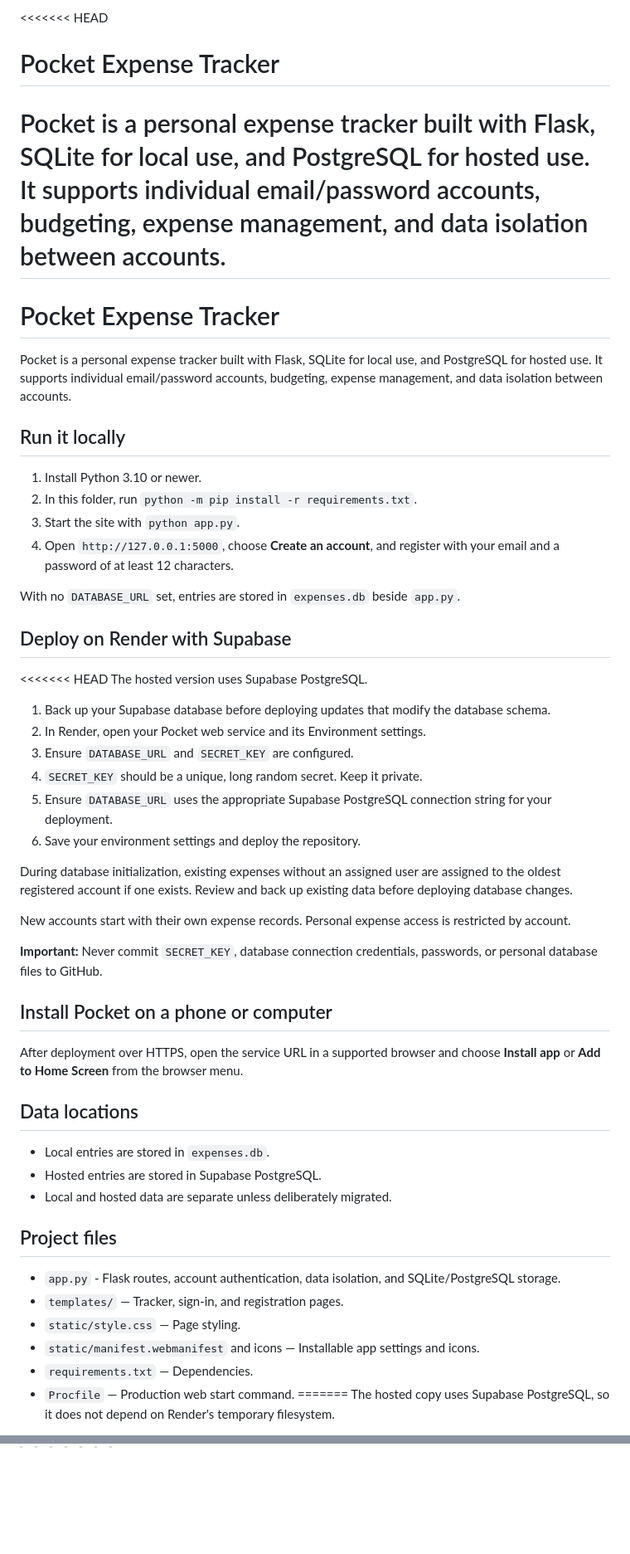
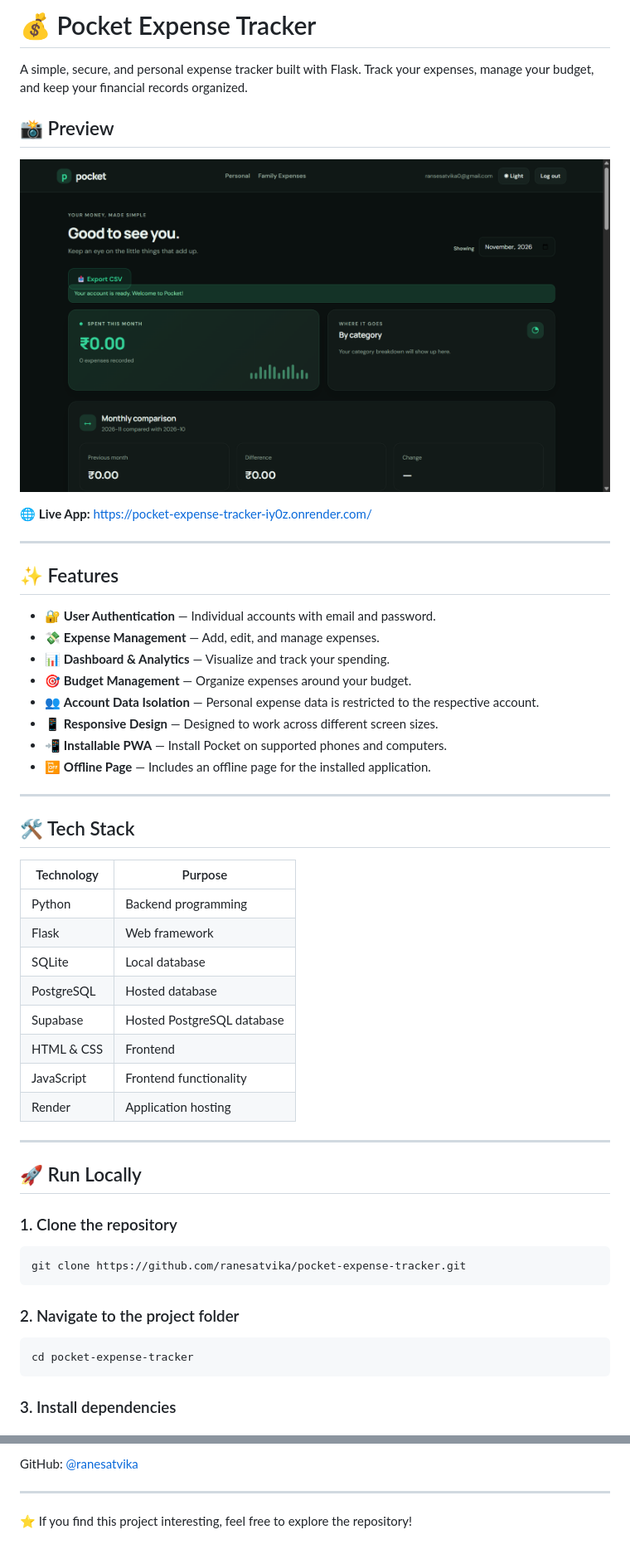
Before and after one commit to ranesatvika/pocket-expense-tracker, a Markdown page: README.md, 2 parts joined by grey strips. Shown at 83% size. GitHub-like rendering; pictures changed too: screenshots/dashboard.png (added); blank space fills up the shorter version.

Commit message:
Add dashboard preview and polish README

````diff
--- a/README.md
+++ b/README.md
@@ -1,57 +1,56 @@
-<<<<<<< HEAD
-# Pocket Expense Tracker
+# 💰 Pocket Expense Tracker
 
-Pocket is a personal expense tracker built with Flask, SQLite for local use, and PostgreSQL for hosted use. It supports individual email/password accounts, budgeting, expense management, and data isolation between accounts.
-=======
-# Pocket Expense Tracker
+A simple, secure, and personal expense tracker built with Flask. Track your expenses, manage your budget, and keep your financial records organized.
 
-Pocket is a personal expense tracker built with Flask, SQLite for local use, and PostgreSQL for hosted use. It supports individual email/password accounts, budgeting, expense management, and data isolation between accounts.
+## 📸 Preview
 
-## Run it locally
+![Pocket Expense Tracker Dashboard](screenshots/dashboard.png)
 
-1. Install Python 3.10 or newer.
-2. In this folder, run `python -m pip install -r requirements.txt`.
-3. Start the site with `python app.py`.
-4. Open `http://127.0.0.1:5000`, choose **Create an account**, and register with your email and a password of at least 12 characters.
+🌐 **Live App:** https://pocket-expense-tracker-iy0z.onrender.com/
 
-With no `DATABASE_URL` set, entries are stored in `expenses.db` beside `app.py`.
+---
 
-## Deploy on Render with Supabase
+## ✨ Features
 
-<<<<<<< HEAD
-The hosted version uses Supabase PostgreSQL.
+- 🔐 **User Authentication** — Individual accounts with email and password.
+- 💸 **Expense Management** — Add, edit, and manage expenses.
+- 📊 **Dashboard & Analytics** — Visualize and track your spending.
+- 🎯 **Budget Management** — Organize expenses around your budget.
+- 👥 **Account Data Isolation** — Personal expense data is restricted to the respective account.
+- 📱 **Responsive Design** — Designed to work across different screen sizes.
+- 📲 **Installable PWA** — Install Pocket on supported phones and computers.
+- 📴 **Offline Page** — Includes an offline page for the installed application.
 
-1. Back up your Supabase database before deploying updates that modify the database schema.
-2. In Render, open your Pocket web service and its Environment settings.
-3. Ensure `DATABASE_URL` and `SECRET_KEY` are configured.
-4. `SECRET_KEY` should be a unique, long random secret. Keep it private.
-5. Ensure `DATABASE_URL` uses the appropriate Supabase PostgreSQL connection string for your deployment.
-6. Save your environment settings and deploy the repository.
+---
 
-During database initialization, existing expenses without an assigned user are assigned to the oldest registered account if one exists. Review and back up existing data before deploying database changes.
+## 🛠️ Tech Stack
 
-New accounts start with their own expense records. Personal expense access is restricted by account.
+| Technology | Purpose |
+|---|---|
+| Python | Backend programming |
+| Flask | Web framework |
+| SQLite | Local database |
+| PostgreSQL | Hosted database |
+| Supabase | Hosted PostgreSQL database |
+| HTML & CSS | Frontend |
+| JavaScript | Frontend functionality |
+| Render | Application hosting |
 
-**Important:** Never commit `SECRET_KEY`, database connection credentials, passwords, or personal database files to GitHub.
+---
 
-## Install Pocket on a phone or computer
+## 🚀 Run Locally
 
-After deployment over HTTPS, open the service URL in a supported browser and choose **Install app** or **Add to Home Screen** from the browser menu.
+### 1. Clone the repository
 
-## Data locations
+```bash
+git clone https://github.com/ranesatvika/pocket-expense-tracker.git
+```
 
-- Local entries are stored in `expenses.db`.
-- Hosted entries are stored in Supabase PostgreSQL.
-- Local and hosted data are separate unless deliberately migrated.
+### 2. Navigate to the project folder
 
-## Project files
+```bash
+cd pocket-expense-tracker
+```
 
-- `app.py` - Flask routes, account authentication, data isolation, and SQLite/PostgreSQL storage.
-- `templates/` — Tracker, sign-in, and registration pages.
-- `static/style.css` — Page styling.
-- `static/manifest.webmanifest` and icons — Installable app settings and icons.
-- `requirements.txt` — Dependencies.
-- `Procfile` — Production web start command.
-=======
-The hosted copy uses Supabase PostgreSQL, so it does not depend on Render's temporary filesystem.
+### 3. Install dependencies
 
@@ -88,0 +152,5 @@ Local entries are stored in `expenses.db`. Hosted entries are stored in Supabase
+GitHub: [@ranesatvika](https://github.com/ranesatvika)
+
+---
+
+⭐ If you find this project interesting, feel free to explore the repository!
````
Also changed, not shown: other parts of README.md (+87 -23 lines).
